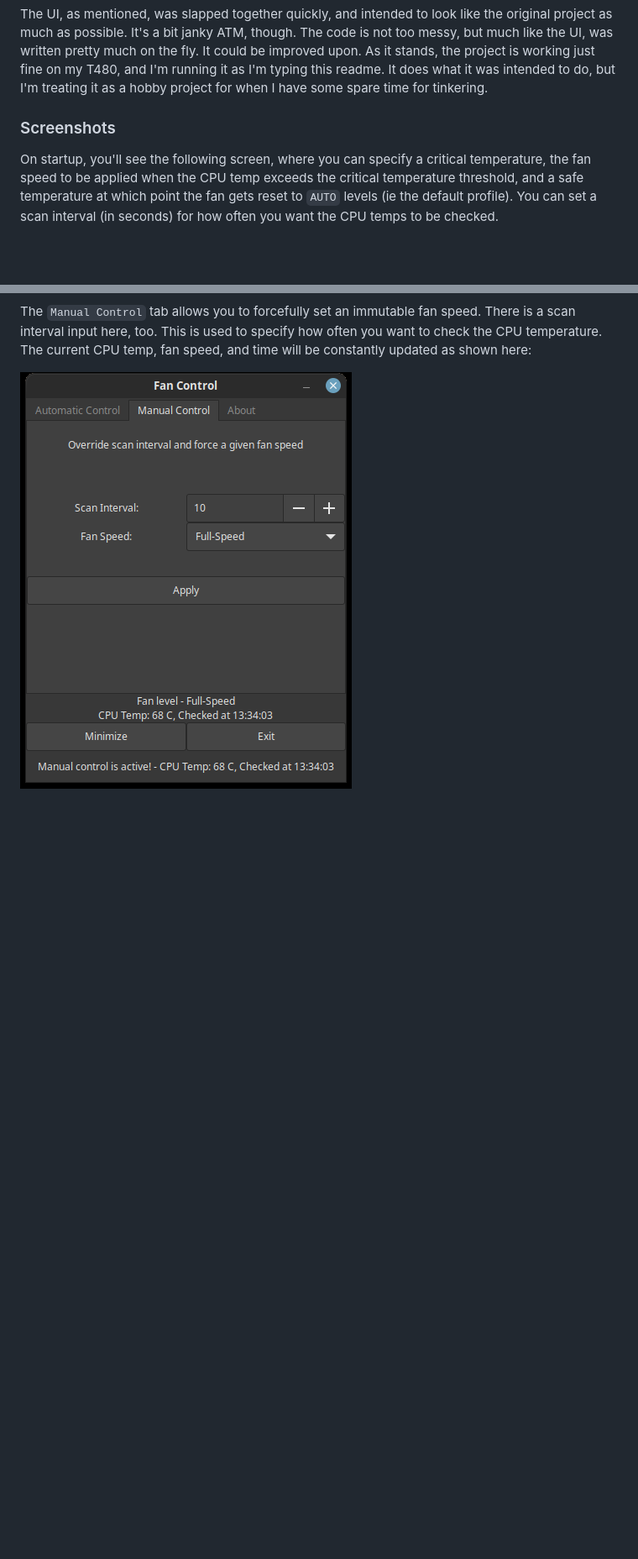
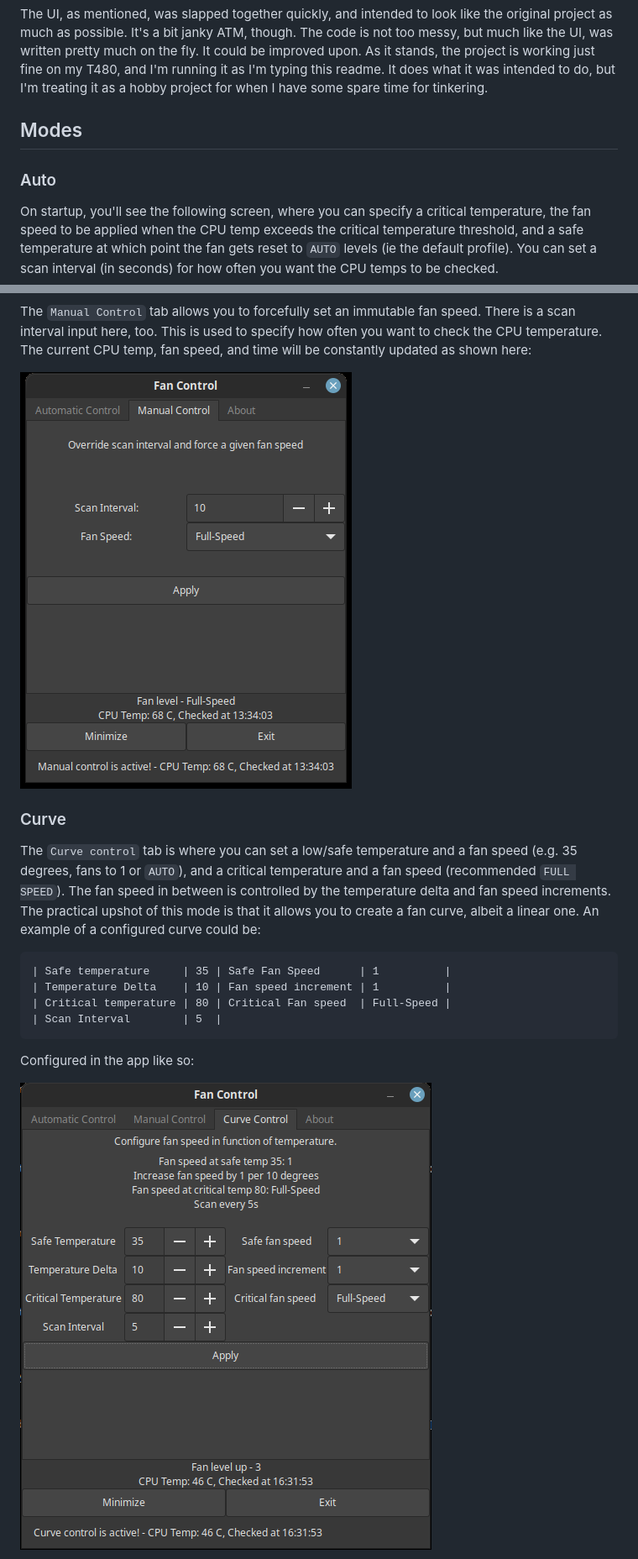
Before and after one commit to EVODelavega/fan_control, a Markdown page: README.md, 2 parts joined by grey strips. Shown at 84% size. Drawn GitHub-style; pictures changed too: data/screen_curve.png (added); blank space fills up the shorter version.

Commit message:
Add basic curve controls
Signed-off-by: Elias Van Ootegem <elias@vega.xyz>

````diff
--- a/README.md
+++ b/README.md
@@ -28,7 +28,9 @@ $ gcc -O2 -Wall -o build/fan_control src/main.c `pkg-config gtk+-3.0 --libs --cf
 
 The UI, as mentioned, was slapped together quickly, and intended to look like the original project as much as possible. It's a bit janky ATM, though. The code is not too messy, but much like the UI, was written pretty much on the fly. It could be improved upon. As it stands, the project is working just fine on my T480, and I'm running it as I'm typing this readme. It does what it was intended to do, but I'm treating it as a hobby project for when I have some spare time for tinkering.
 
-### Screenshots
+## Modes
+
+### Auto
 
 On startup, you'll see the following screen, where you can specify a critical temperature, the fan speed to be applied when the CPU temp exceeds the critical temperature threshold, and a safe temperature at which point the fan gets reset to `AUTO` levels (ie the default profile). You can set a scan interval (in seconds) for how often you want the CPU temps to be checked.
 
@@ -38,3 +42,18 @@ The `Manual Control` tab allows you to forcefully set an immutable fan speed. Th
 
 ![Manual screen](/data/screen2.png?raw=true "Manual control view")
 
+### Curve
+
+The `Curve control` tab is where you can set a low/safe temperature and a fan speed (e.g. 35 degrees, fans to 1 or `AUTO`), and a critical temperature and a fan speed (recommended `FULL SPEED`). The fan speed in between is controlled by the temperature delta and fan speed increments. The practical upshot of this mode is that it allows you to create a fan curve, albeit a linear one. An example of a configured curve could be:
+
+```
+| Safe temperature     | 35 | Safe Fan Speed      | 1          |
+| Temperature Delta    | 10 | Fan speed increment | 1          |
+| Critical temperature | 80 | Critical Fan speed  | Full-Speed |
+| Scan Interval        | 5  |
+```
+
+Configured in the app like so:
+
+![Curve example](/data/screen_curve.png?raw=true "Curve control example")
+
````
Also changed, not shown: other parts of README.md (+9 -0 lines), data/curve.png (added), 2 other files.
